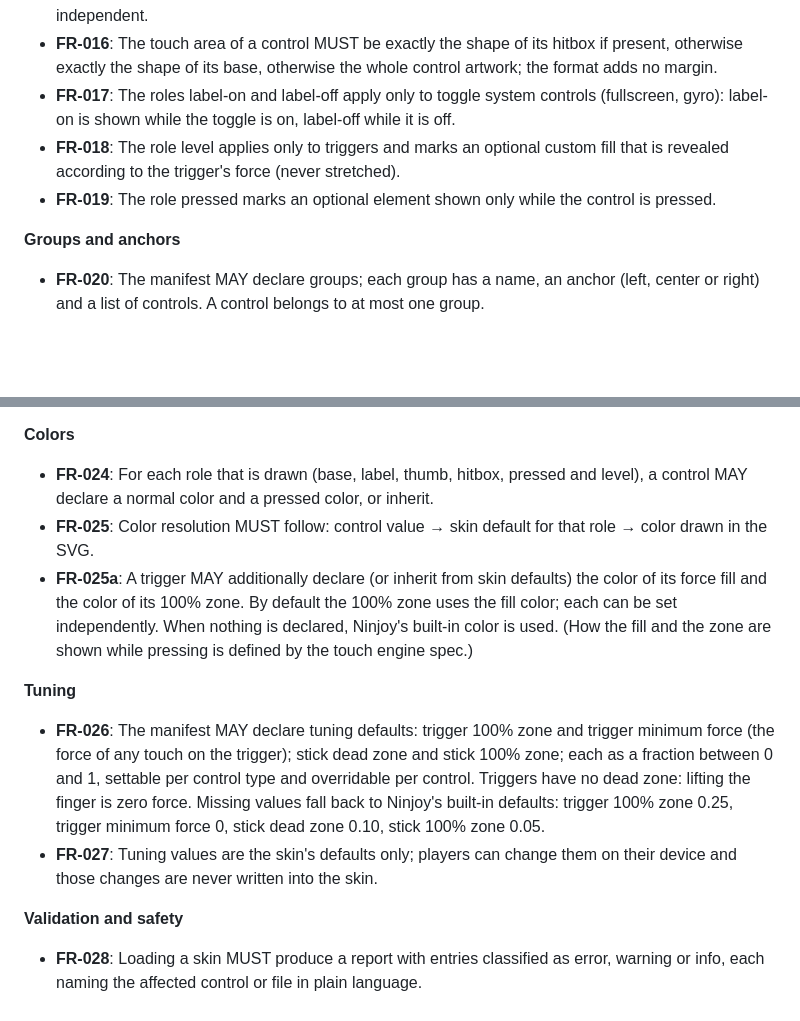
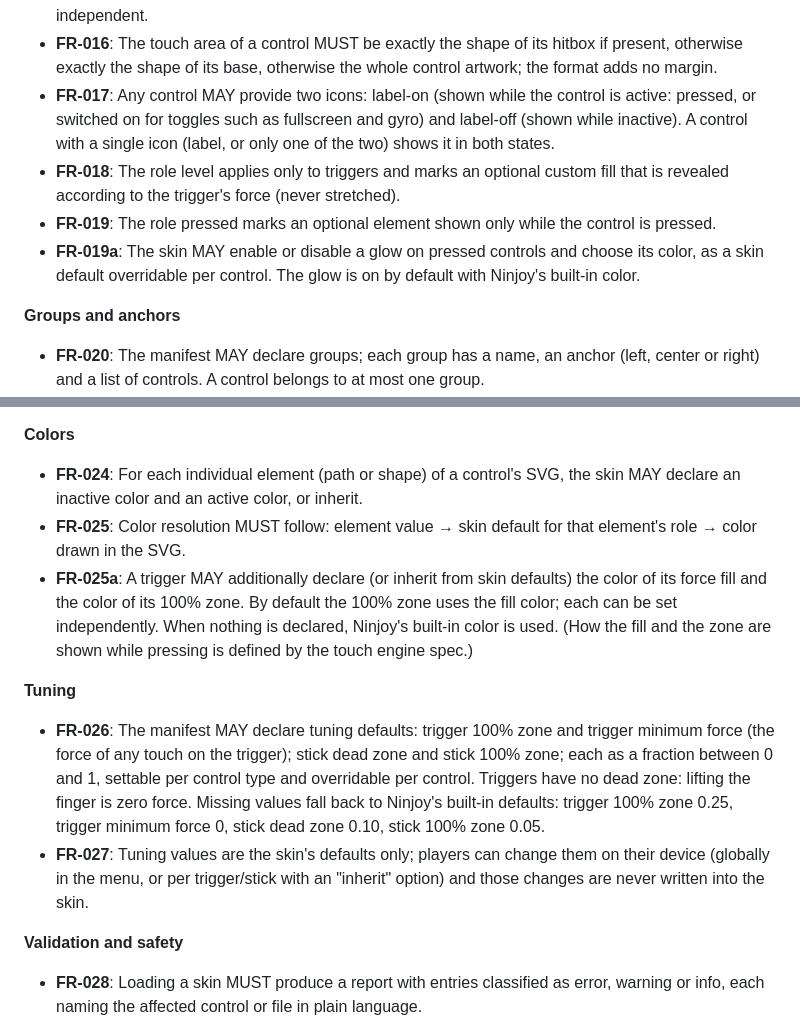
Before and after one commit to Onutirachi/Ninjoy, a Markdown page: specs/20261019-122142-skin-package-format/spec.md, 2 parts joined by grey strips. Rendered like a GitHub page; blank space fills up the shorter version.

Commit message:
docs(specs): generalize active icons, per-element colors and pressed glow
Allow label-on/label-off on any control (one icon serves both states), set inactive and active colors per SVG element, add an optional pressed glow with color, and note per-control tuning overrides with inherit.

```diff
--- a/specs/20261019-122142-skin-package-format/spec.md
+++ b/specs/20261019-122142-skin-package-format/spec.md
@@ -246,12 +246,17 @@ inherits; confirm the resolved colors follow the inheritance rules.
 - **FR-016**: The touch area of a control MUST be exactly the shape of its hitbox if present,
   otherwise exactly the shape of its base, otherwise the whole control artwork; the format
   adds no margin.
-- **FR-017**: The roles label-on and label-off apply only to toggle system controls
-  (fullscreen, gyro): label-on is shown while the toggle is on, label-off while it is off.
+- **FR-017**: Any control MAY provide two icons: label-on (shown while the control is active:
+  pressed, or switched on for toggles such as fullscreen and gyro) and label-off (shown while
+  inactive). A control with a single icon (label, or only one of the two) shows it in both
+  states.
 - **FR-018**: The role level applies only to triggers and marks an optional custom fill that is
   revealed according to the trigger's force (never stretched).
 - **FR-019**: The role pressed marks an optional element shown only while the control is
   pressed.
+- **FR-019a**: The skin MAY enable or disable a glow on pressed controls and choose its color,
+  as a skin default overridable per control. The glow is on by default with Ninjoy's built-in
+  color.
 
 **Groups and anchors**
 
@@ -270,10 +275,10 @@ inherits; confirm the resolved colors follow the inheritance rules.
 
 **Colors**
 
-- **FR-024**: For each role that is drawn (base, label, thumb, hitbox, pressed and level), a
-  control MAY declare a normal color and a pressed color, or inherit.
-- **FR-025**: Color resolution MUST follow: control value → skin default for that role → color
-  drawn in the SVG.
+- **FR-024**: For each individual element (path or shape) of a control's SVG, the skin MAY
+  declare an inactive color and an active color, or inherit.
+- **FR-025**: Color resolution MUST follow: element value → skin default for that element's
+  role → color drawn in the SVG.
 - **FR-025a**: A trigger MAY additionally declare (or inherit from skin defaults) the color of
   its force fill and the color of its 100% zone. By default the 100% zone uses the fill color;
   each can be set independently. When nothing is declared, Ninjoy's built-in color is used.
@@ -288,7 +293,8 @@ inherits; confirm the resolved colors follow the inheritance rules.
   built-in defaults: trigger 100% zone 0.25, trigger minimum force 0, stick dead zone 0.10,
   stick 100% zone 0.05.
 - **FR-027**: Tuning values are the skin's defaults only; players can change them on their
-  device and those changes are never written into the skin.
+  device (globally in the menu, or per trigger/stick with an "inherit" option) and those
+  changes are never written into the skin.
 
 **Validation and safety**
 
```
